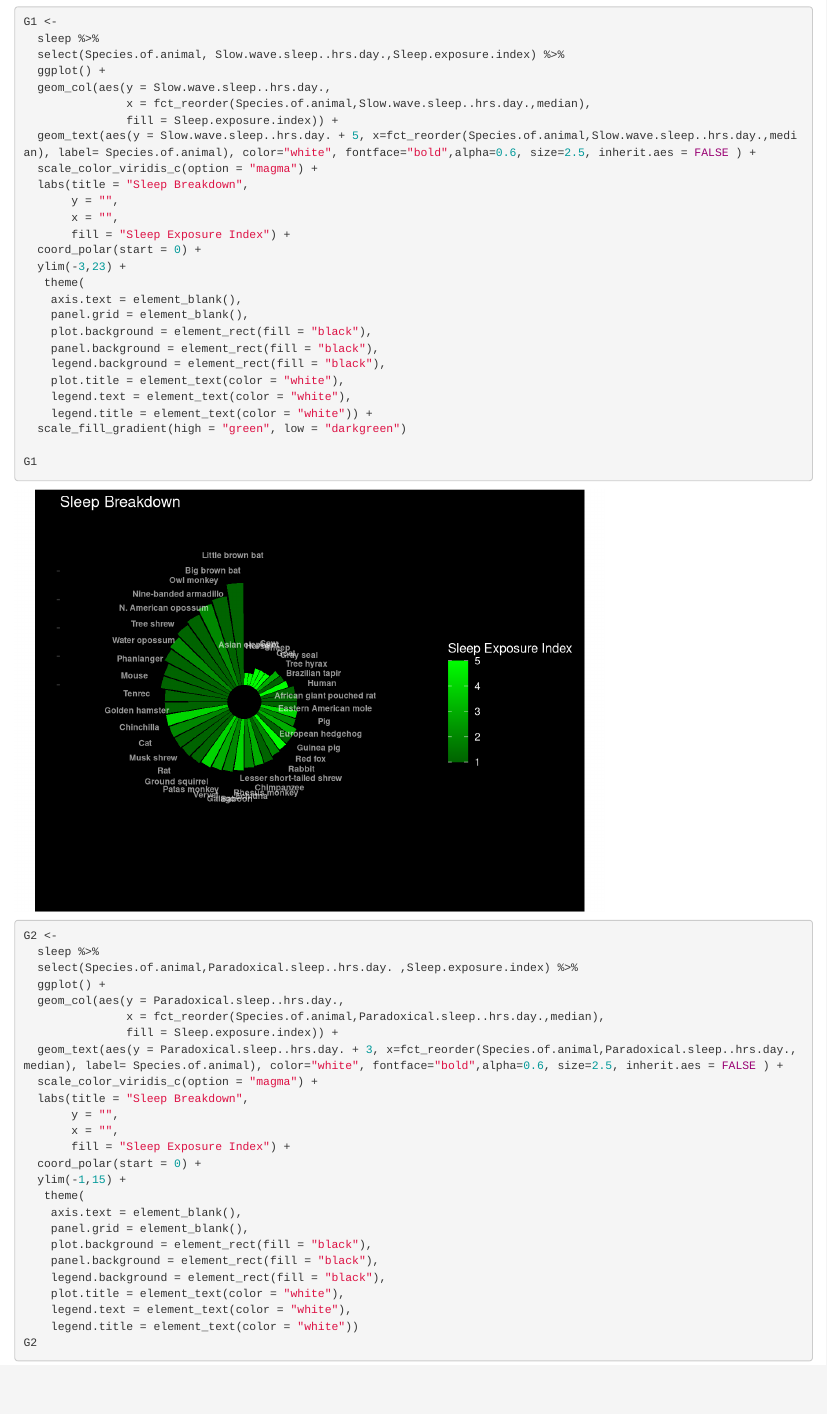
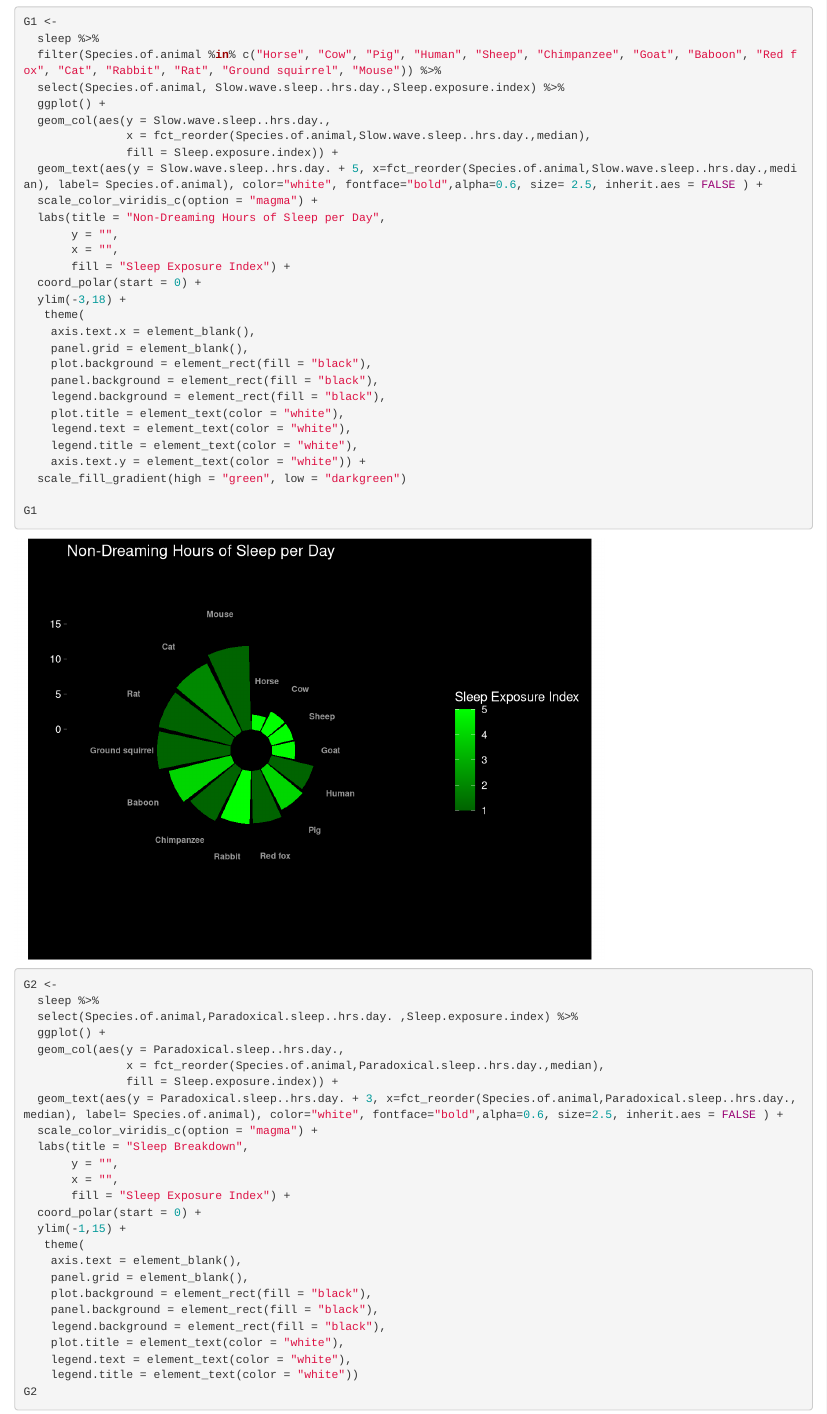
Before and after one commit to pippagallagher/final_project, an R Markdown document (finalprojectgraphs.Rmd): the page in a window 1100 px wide, from 7020 px down. Rendered offline with R 4.5, knitr and Pandoc, with nearby package versions; some code elsewhere in the file could not run offline.

Commit message:
Graph for Wednesday

````diff
--- a/finalprojectgraphs.Rmd
+++ b/finalprojectgraphs.Rmd
@@ -116,28 +116,30 @@ G0
 ```{r}
 G1 <-
   sleep %>%
+  filter(Species.of.animal %in% c("Horse", "Cow", "Pig", "Human", "Sheep", "Chimpanzee", "Goat", "Baboon", "Red fox", "Cat", "Rabbit", "Rat", "Ground squirrel", "Mouse")) %>%
   select(Species.of.animal, Slow.wave.sleep..hrs.day.,Sleep.exposure.index) %>%
   ggplot() +
   geom_col(aes(y = Slow.wave.sleep..hrs.day.,
                x = fct_reorder(Species.of.animal,Slow.wave.sleep..hrs.day.,median),
                fill = Sleep.exposure.index)) +
-  geom_text(aes(y = Slow.wave.sleep..hrs.day. + 5, x=fct_reorder(Species.of.animal,Slow.wave.sleep..hrs.day.,median), label= Species.of.animal), color="white", fontface="bold",alpha=0.6, size=2.5, inherit.aes = FALSE ) +
+  geom_text(aes(y = Slow.wave.sleep..hrs.day. + 5, x=fct_reorder(Species.of.animal,Slow.wave.sleep..hrs.day.,median), label= Species.of.animal), color="white", fontface="bold",alpha=0.6, size= 2.5, inherit.aes = FALSE ) +
   scale_color_viridis_c(option = "magma") +
-  labs(title = "Sleep Breakdown",
+  labs(title = "Non-Dreaming Hours of Sleep per Day",
        y = "",
        x = "",
        fill = "Sleep Exposure Index") +
   coord_polar(start = 0) +
-  ylim(-3,23) +
+  ylim(-3,18) +
    theme(
-    axis.text = element_blank(),
+    axis.text.x = element_blank(),
     panel.grid = element_blank(),
     plot.background = element_rect(fill = "black"),
     panel.background = element_rect(fill = "black"),
     legend.background = element_rect(fill = "black"),
     plot.title = element_text(color = "white"),
     legend.text = element_text(color = "white"),
-    legend.title = element_text(color = "white")) +
+    legend.title = element_text(color = "white"),
+    axis.text.y = element_text(color = "white")) +
   scale_fill_gradient(high = "green", low = "darkgreen")
 
 G1
````
